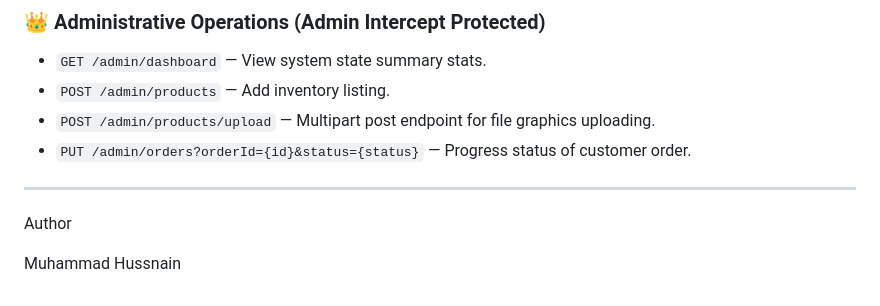
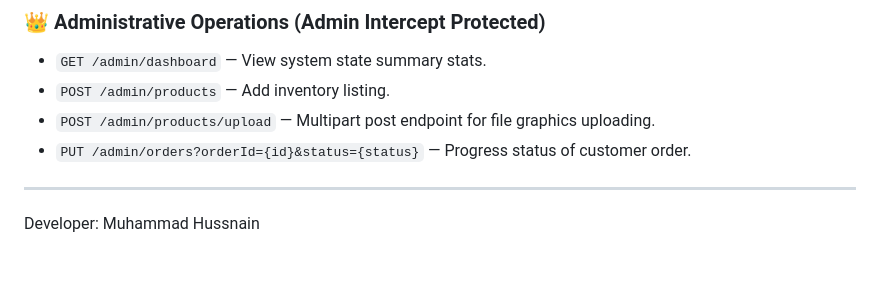
Before and after one commit to MuhammadHussnain527/Tech-Store, a Markdown page: README.md, the part around the change. Rendered like a GitHub page; blank space fills up the shorter version.

Commit message:
Update author information in README.md

```diff
--- a/README.md
+++ b/README.md
@@ -293,6 +293,4 @@ The frontend page will boot locally at `http://localhost:5173`.
 
 ---
 
-Author
-
-Muhammad Hussnain
+Developer: Muhammad Hussnain
```
